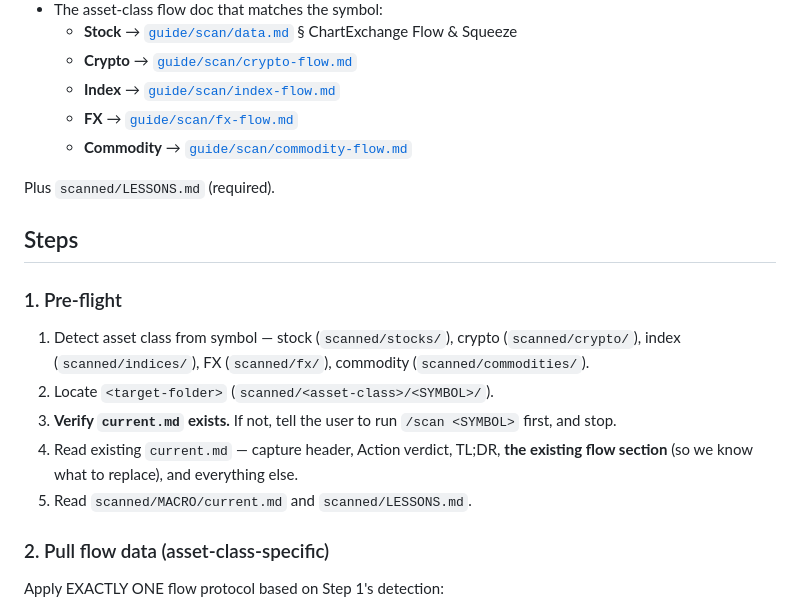
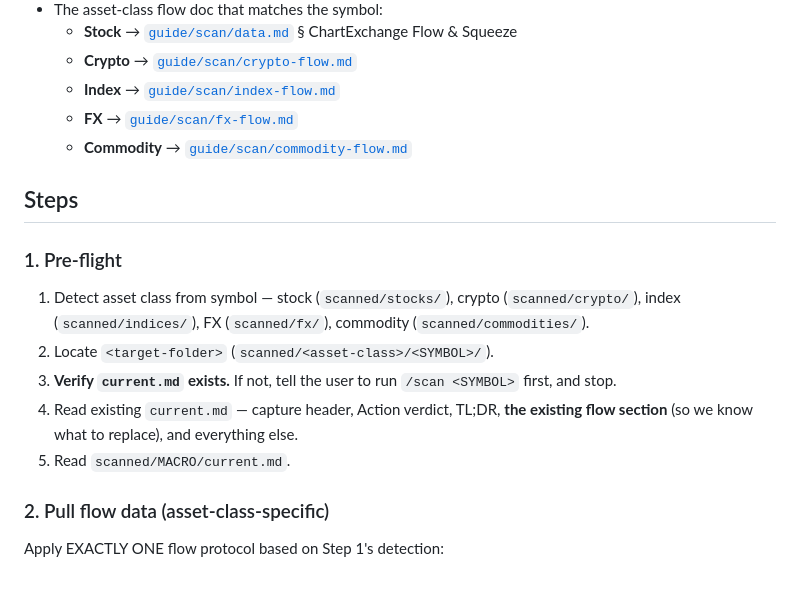
Before and after one commit to l3lackcurtains/trading-ops, a Markdown page: .claude/commands/scan-flow.md, the part around the change. Drawn GitHub-style; blank space fills up the shorter version.

```diff
--- a/.claude/commands/scan-flow.md
+++ b/.claude/commands/scan-flow.md
@@ -16,8 +16,6 @@ The protocol lives in `guide/scan/`. **Read these before starting:**
   - **FX** → [`guide/scan/fx-flow.md`](../../guide/scan/fx-flow.md)
   - **Commodity** → [`guide/scan/commodity-flow.md`](../../guide/scan/commodity-flow.md)
 
-Plus `scanned/LESSONS.md` (required).
-
 ## Steps
 
 ### 1. Pre-flight
@@ -26,7 +24,7 @@ Plus `scanned/LESSONS.md` (required).
 2. Locate `<target-folder>` (`scanned/<asset-class>/<SYMBOL>/`).
 3. **Verify `current.md` exists.** If not, tell the user to run `/scan <SYMBOL>` first, and stop.
 4. Read existing `current.md` — capture header, Action verdict, TL;DR, **the existing flow section** (so we know what to replace), and everything else.
-5. Read `scanned/MACRO/current.md` and `scanned/LESSONS.md`.
+5. Read `scanned/MACRO/current.md`.
 
 ### 2. Pull flow data (asset-class-specific)
 
```
Also changed, not shown: .claude/commands/scan.md (+0 -5 lines), guide/scan/protocol.md (+1 -3 lines).
